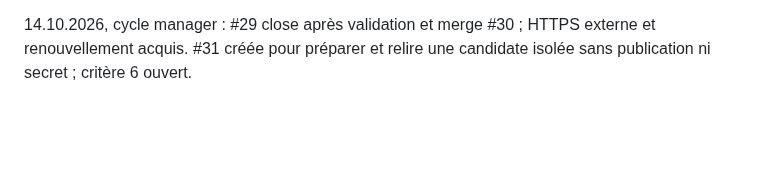
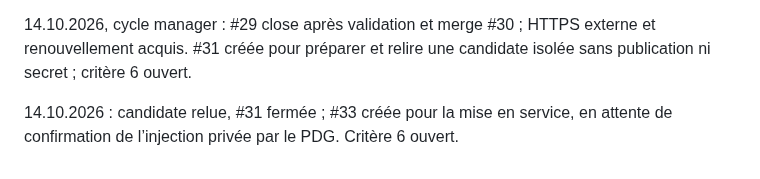
Before and after one commit to arosaRe/naruto-blazing-revival, a Markdown page: journal.md, the part around the change. GitHub-like rendering; blank space fills up the shorter version.

Commit message:
docs: planifier la mise en service privee du relais

```diff
--- a/journal.md
+++ b/journal.md
@@ -62,3 +62,5 @@ Reprise du dépôt original sur `nightly` : inventaire du code, des sources acce
 14.10.2026, cycle manager : intervention Infomaniak confirmée ; reprise #29/PR #30 prescrite, HTTP externe avant ACME ; critère 6 ouvert. État condensé, retours du PDG conservés.
 
 14.10.2026, cycle manager : #29 close après validation et merge #30 ; HTTPS externe et renouvellement acquis. #31 créée pour préparer et relire une candidate isolée sans publication ni secret ; critère 6 ouvert.
+
+14.10.2026 : candidate relue, #31 fermée ; #33 créée pour la mise en service, en attente de confirmation de l’injection privée par le PDG. Critère 6 ouvert.
```
Also changed, not shown: etat.md (+5 -5 lines).
